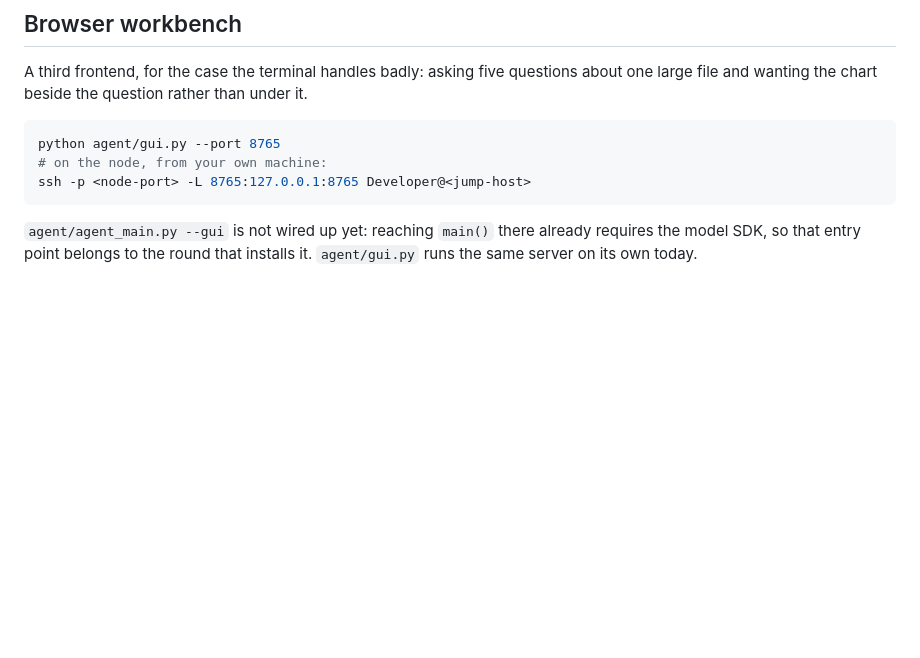
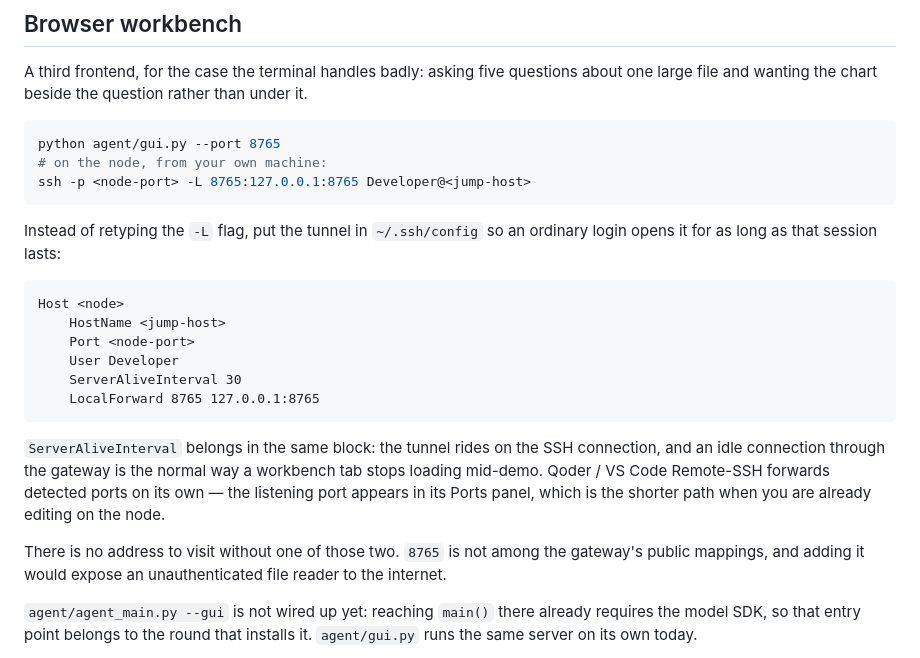
Before and after one commit to AzzzWhy/Data-Analysis, a Markdown page: README.md, the part around the change. Rendered like a GitHub page; blank space fills up the shorter version.

Commit message:
Put the workbench tunnel in ssh_config, where it stops being a flag to retype
The one-line `ssh -L` form works but nobody remembers it under pressure, and a
dropped idle connection takes the tunnel down with it mid-demo. The config block
keeps both the forward and the keepalive together, and the Ports panel is named
because it is the shorter path when you are already editing on the node.

````diff
--- a/README.md
+++ b/README.md
@@ -493,6 +493,26 @@ python agent/gui.py --port 8765
 ssh -p <node-port> -L 8765:127.0.0.1:8765 Developer@<jump-host>
 ```
 
+Instead of retyping the `-L` flag, put the tunnel in `~/.ssh/config` so an ordinary login opens
+it for as long as that session lasts:
+
+```
+Host <node>
+    HostName <jump-host>
+    Port <node-port>
+    User Developer
+    ServerAliveInterval 30
+    LocalForward 8765 127.0.0.1:8765
+```
+
+`ServerAliveInterval` belongs in the same block: the tunnel rides on the SSH connection, and an
+idle connection through the gateway is the normal way a workbench tab stops loading mid-demo.
+Qoder / VS Code Remote-SSH forwards detected ports on its own — the listening port appears in its
+Ports panel, which is the shorter path when you are already editing on the node.
+
+There is no address to visit without one of those two. `8765` is not among the gateway's public
+mappings, and adding it would expose an unauthenticated file reader to the internet.
+
 `agent/agent_main.py --gui` is not wired up yet: reaching `main()` there already requires the
 model SDK, so that entry point belongs to the round that installs it. `agent/gui.py` runs the
 same server on its own today.
````
